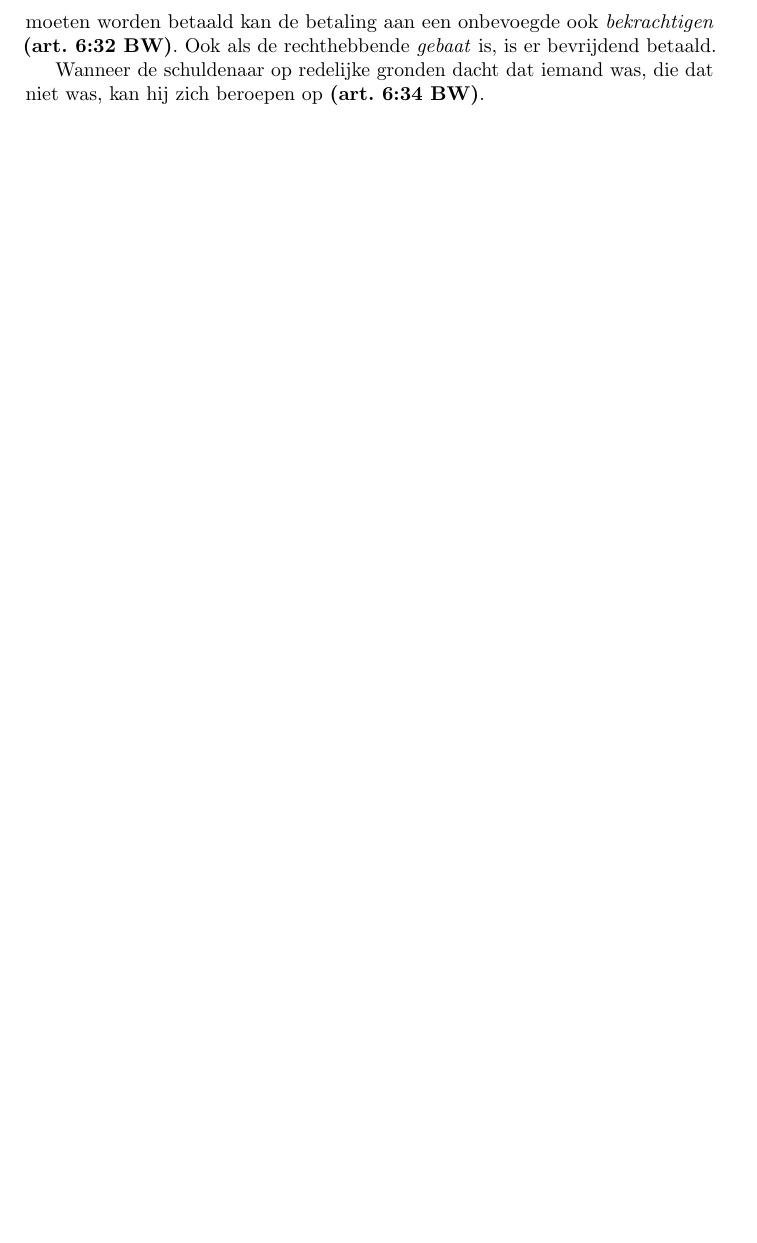
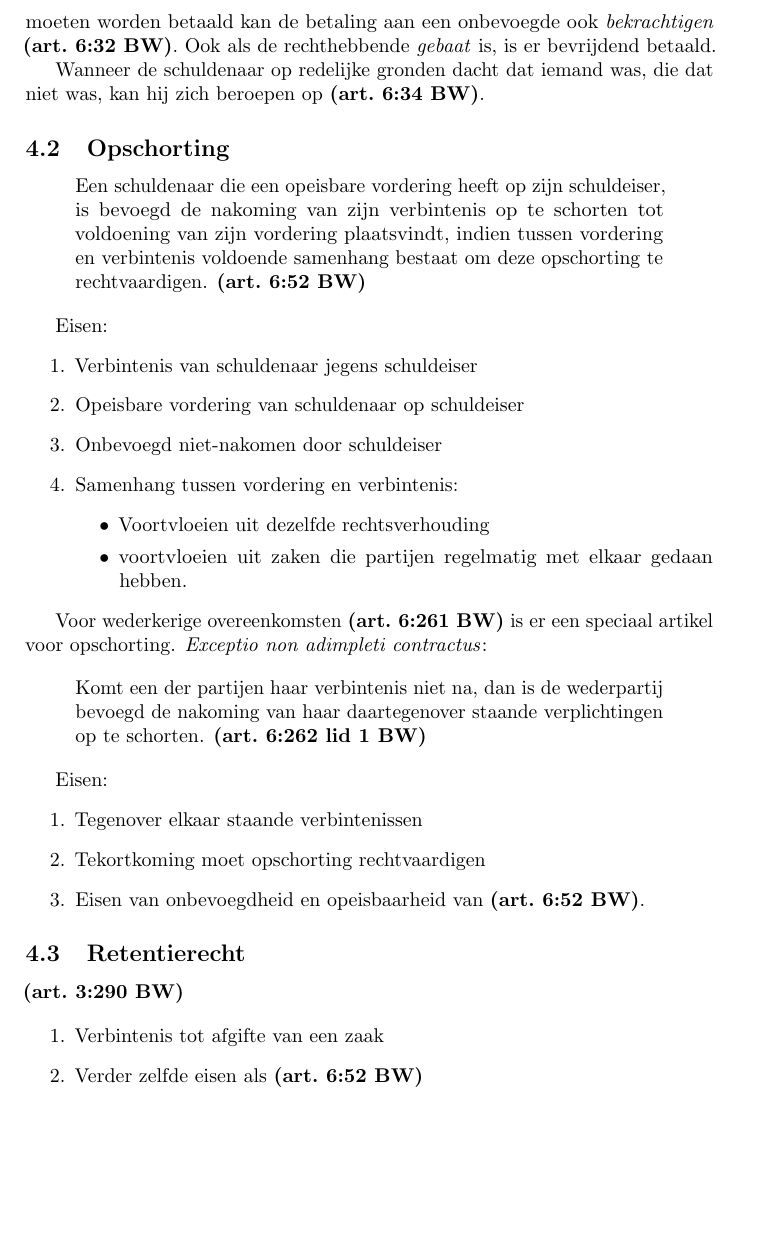
Before and after one commit to thomwiggers/samenvattingen, a LaTeX document (privaatrecht/samenvatting.tex): part of page 5 of 5 before the commit and part of page 5 of 6 after it, cut so that both start at the same text, the shorter picture padded with empty space. Compiled offline with pdfLaTeX.

Commit message:
Retentie/opschorting

```diff
--- a/privaatrecht/samenvatting.tex
+++ b/privaatrecht/samenvatting.tex
@@ -243,9 +243,59 @@ zijn.'' Degene aan wie had moeten worden betaald kan de betaling aan een
 onbevoegde ook \emph{bekrachtigen} \art{6:32}. Ook als de rechthebbende
 \emph{gebaat} is, is er bevrijdend betaald.
 
-Wanneer de schuldenaar op redelijke gronden dacht dat iemand  was, die
+Wanneer de schuldenaar op redelijke gronden dacht dat iemand was, die
 dat niet was, kan hij zich beroepen op \art{6:34}.
 
+\subsection{Opschorting}
+
+\begin{quote}
+
+  Een schuldenaar die een opeisbare vordering heeft op zijn schuldeiser, is
+  bevoegd de nakoming van zijn verbintenis op te schorten tot voldoening van
+  zijn vordering plaatsvindt, indien tussen vordering en verbintenis voldoende
+  samenhang bestaat om deze opschorting te rechtvaardigen. \art{6:52}
+
+\end{quote}
+
+Eisen:
+\begin{enumerate}
+  \item Verbintenis van schuldenaar jegens schuldeiser
+  \item Opeisbare vordering van schuldenaar op schuldeiser
+  \item Onbevoegd niet-nakomen door schuldeiser
+  \item Samenhang tussen vordering en verbintenis:
+    \begin{itemize}
+      \item Voortvloeien uit dezelfde rechtsverhouding
+      \item voortvloeien uit zaken die partijen regelmatig met elkaar gedaan
+        hebben.
+    \end{itemize}
+\end{enumerate}
+
+Voor wederkerige overeenkomsten \art{6:261} is er een speciaal artikel voor
+opschorting. \emph{Exceptio non adimpleti contractus}:
+
+\begin{quote}
+
+  Komt een der partijen haar verbintenis niet na, dan is de wederpartij
+  bevoegd de nakoming van haar daartegenover staande verplichtingen op te
+  schorten. \art{6:262 lid 1}
+
+\end{quote}
+
+Eisen:
+\begin{enumerate}
+  \item Tegenover elkaar staande verbintenissen
+  \item Tekortkoming moet opschorting rechtvaardigen
+  \item Eisen van onbevoegdheid en opeisbaarheid van \art{6:52}.
+\end{enumerate}
+
+\subsection{Retentierecht}
+
+\art{3:290}
+
+\begin{enumerate}
+  \item Verbintenis tot afgifte van een zaak
+  \item Verder zelfde eisen als \art{6:52}
+\end{enumerate}
 
 \section{Verbintenissen uit andere bron dan onrechtmatige daad of overeenkomst}
 
```
